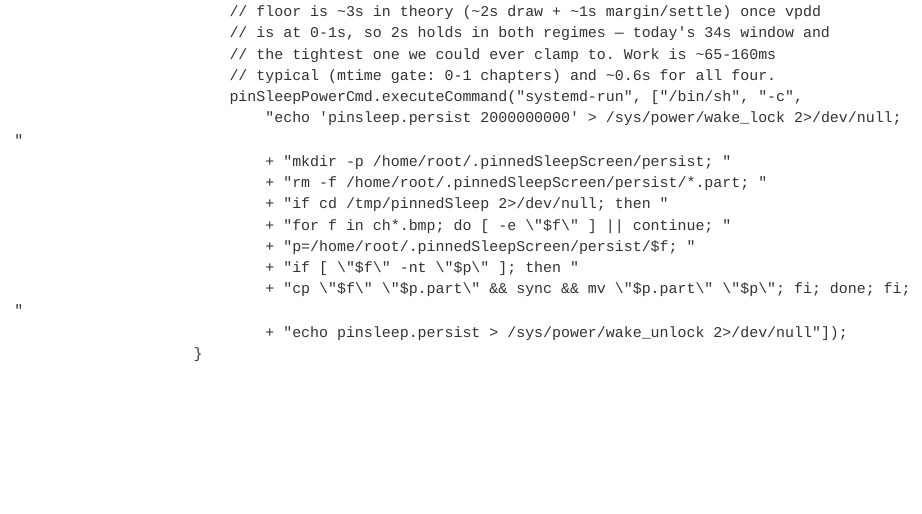
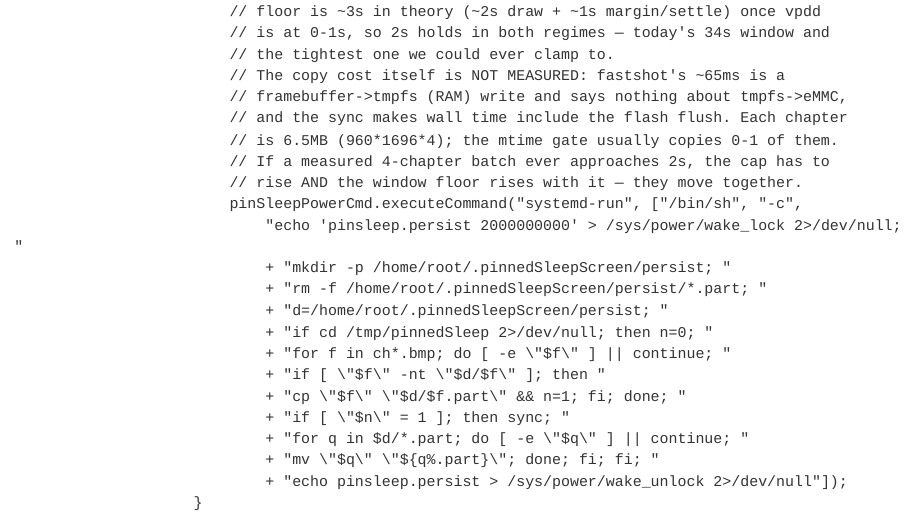
Before and after one commit to YanGeruch/pinnedPageSleepScreen, a Quarto document (src/pinnedPageSleepScreen.qmd): the page in a window 1100 px wide, from 3070 px down. Rendered offline with R 4.5, knitr and Pandoc in place of Quarto, with nearby package versions.

Commit message:
persist: batch the sync (bare sync flushes all filesystems); mark the copy cost UNMEASURED — 65ms was a tmpfs write, not eMMC — and add probe W0 to measure it

```diff
--- a/src/pinnedPageSleepScreen.qmd
+++ b/src/pinnedPageSleepScreen.qmd
@@ -179,17 +179,25 @@ AFFECT /qml/device/view/navigator/Navigator.qml
 							// than the skipped update that simply letting go produces. Window
 							// floor is ~3s in theory (~2s draw + ~1s margin/settle) once vpdd
 							// is at 0-1s, so 2s holds in both regimes — today's 34s window and
-							// the tightest one we could ever clamp to. Work is ~65-160ms
-							// typical (mtime gate: 0-1 chapters) and ~0.6s for all four.
+							// the tightest one we could ever clamp to.
+							// The copy cost itself is NOT MEASURED: fastshot's ~65ms is a
+							// framebuffer->tmpfs (RAM) write and says nothing about tmpfs->eMMC,
+							// and the sync makes wall time include the flash flush. Each chapter
+							// is 6.5MB (960*1696*4); the mtime gate usually copies 0-1 of them.
+							// If a measured 4-chapter batch ever approaches 2s, the cap has to
+							// rise AND the window floor rises with it — they move together.
 							pinSleepPowerCmd.executeCommand("systemd-run", ["/bin/sh", "-c",
 								"echo 'pinsleep.persist 2000000000' > /sys/power/wake_lock 2>/dev/null; "
 								+ "mkdir -p /home/root/.pinnedSleepScreen/persist; "
 								+ "rm -f /home/root/.pinnedSleepScreen/persist/*.part; "
-								+ "if cd /tmp/pinnedSleep 2>/dev/null; then "
+								+ "d=/home/root/.pinnedSleepScreen/persist; "
+								+ "if cd /tmp/pinnedSleep 2>/dev/null; then n=0; "
 								+ "for f in ch*.bmp; do [ -e \"$f\" ] || continue; "
-								+ "p=/home/root/.pinnedSleepScreen/persist/$f; "
-								+ "if [ \"$f\" -nt \"$p\" ]; then "
-								+ "cp \"$f\" \"$p.part\" && sync && mv \"$p.part\" \"$p\"; fi; done; fi; "
+								+ "if [ \"$f\" -nt \"$d/$f\" ]; then "
+								+ "cp \"$f\" \"$d/$f.part\" && n=1; fi; done; "
+								+ "if [ \"$n\" = 1 ]; then sync; "
+								+ "for q in $d/*.part; do [ -e \"$q\" ] || continue; "
+								+ "mv \"$q\" \"${q%.part}\"; done; fi; fi; "
 								+ "echo pinsleep.persist > /sys/power/wake_unlock 2>/dev/null"]);
 						}
 						// awake -> any sleep: snapshot the screen the user just left.
```
Also changed, not shown: docs/wakelock-trace.md.
